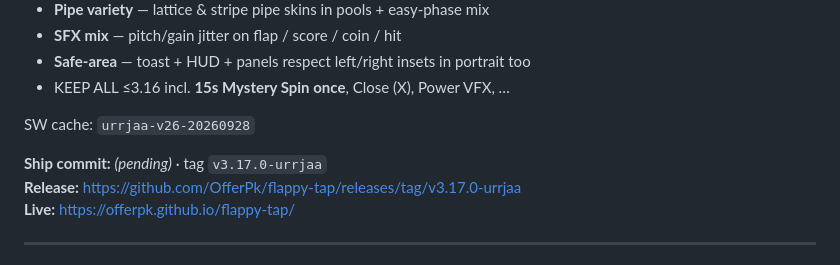
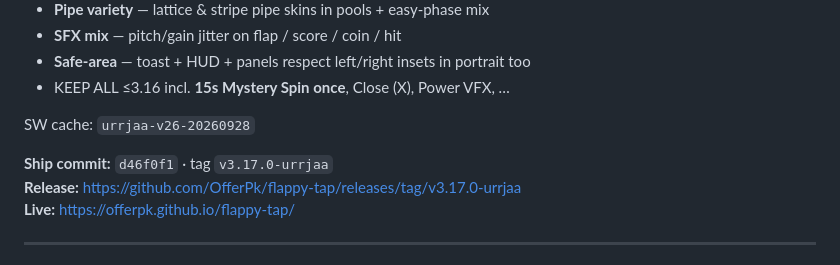
Before and after one commit to OfferPk/flappy-tap, a Markdown page: STATUS.md, the part around the change. Rendered like a GitHub page.

Commit message:
docs: STATUS ship complete for 3.17.0-urrjaa

```diff
--- a/STATUS.md
+++ b/STATUS.md
@@ -13,7 +13,7 @@
 
 SW cache: `urrjaa-v26-20260928`
 
-**Ship commit:** _(pending)_ · tag `v3.17.0-urrjaa`
+**Ship commit:** `d46f0f1` · tag `v3.17.0-urrjaa`
 **Release:** https://github.com/OfferPk/flappy-tap/releases/tag/v3.17.0-urrjaa
 **Live:** https://offerpk.github.io/flappy-tap/
 
```
